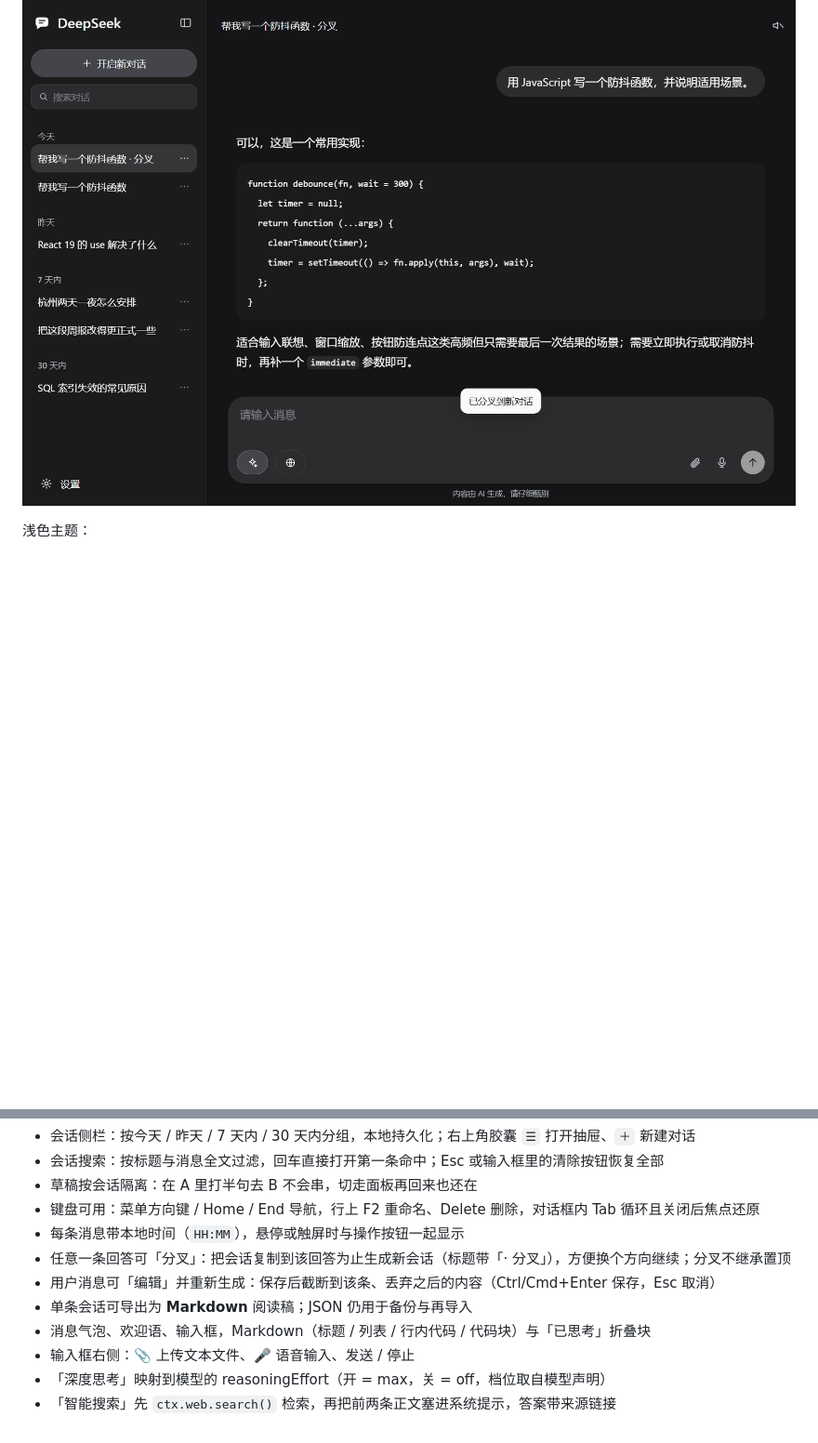
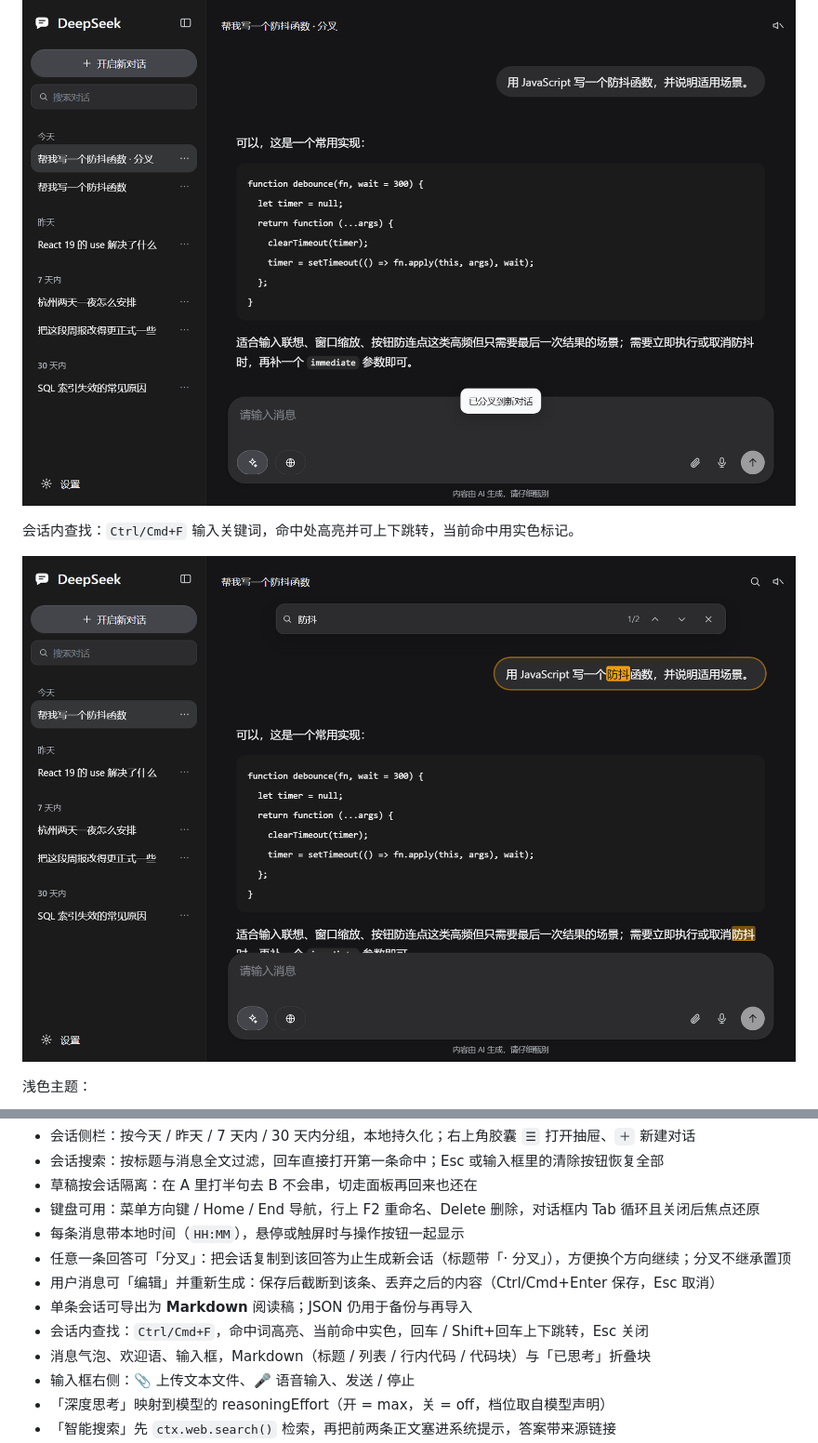
Before and after one commit to AlphaAntivoid/dsh-chat-replica, a Markdown page: README.md, 2 parts joined by grey strips. Shown at 93% size. GitHub-like rendering; pictures changed too: media/screenshots/find-dark.png (added); blank space fills up the shorter version.

```diff
--- a/README.md
+++ b/README.md
@@ -26,6 +26,10 @@
 
 ![分叉](media/screenshots/fork-dark.png)
 
+会话内查找：`Ctrl/Cmd+F` 输入关键词，命中处高亮并可上下跳转，当前命中用实色标记。
+
+![会话内查找](media/screenshots/find-dark.png)
+
 浅色主题：
 
 ![浅色主题](media/screenshots/light.png)
@@ -40,6 +44,7 @@
 - 任意一条回答可「分叉」：把会话复制到该回答为止生成新会话（标题带「· 分叉」），方便换个方向继续；分叉不继承置顶
 - 用户消息可「编辑」并重新生成：保存后截断到该条、丢弃之后的内容（Ctrl/Cmd+Enter 保存，Esc 取消）
 - 单条会话可导出为 **Markdown** 阅读稿；JSON 仍用于备份与再导入
+- 会话内查找：`Ctrl/Cmd+F`，命中词高亮、当前命中实色，回车 / Shift+回车上下跳转，Esc 关闭
 - 消息气泡、欢迎语、输入框，Markdown（标题 / 列表 / 行内代码 / 代码块）与「已思考」折叠块
 - 输入框右侧：📎 上传文本文件、🎤 语音输入、发送 / 停止
 - 「深度思考」映射到模型的 reasoningEffort（开 = max，关 = off，档位取自模型声明）
```
Also changed, not shown: CHANGELOG.md (+16 -0 lines), README.en.md (+5 -0 lines), 3 other files.
